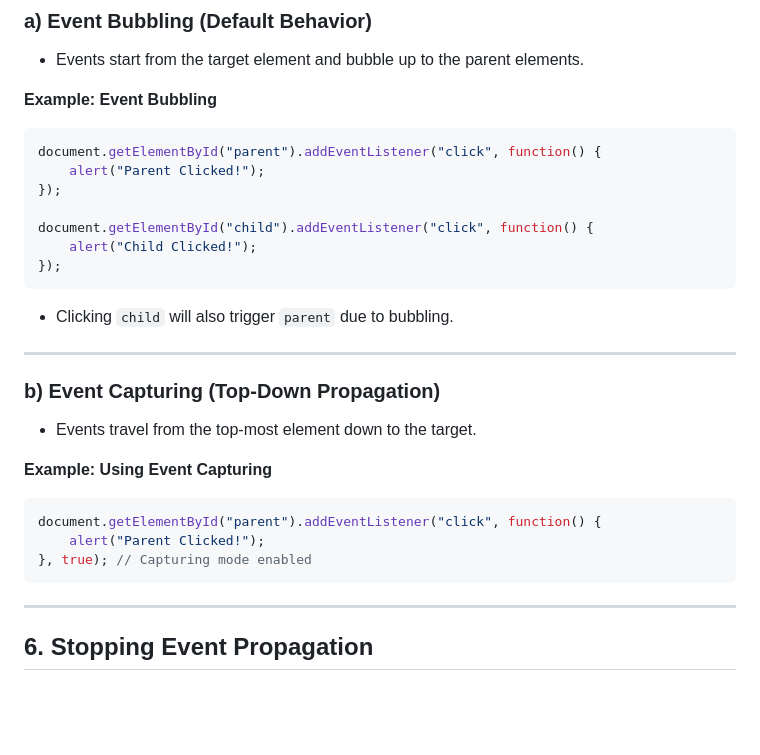
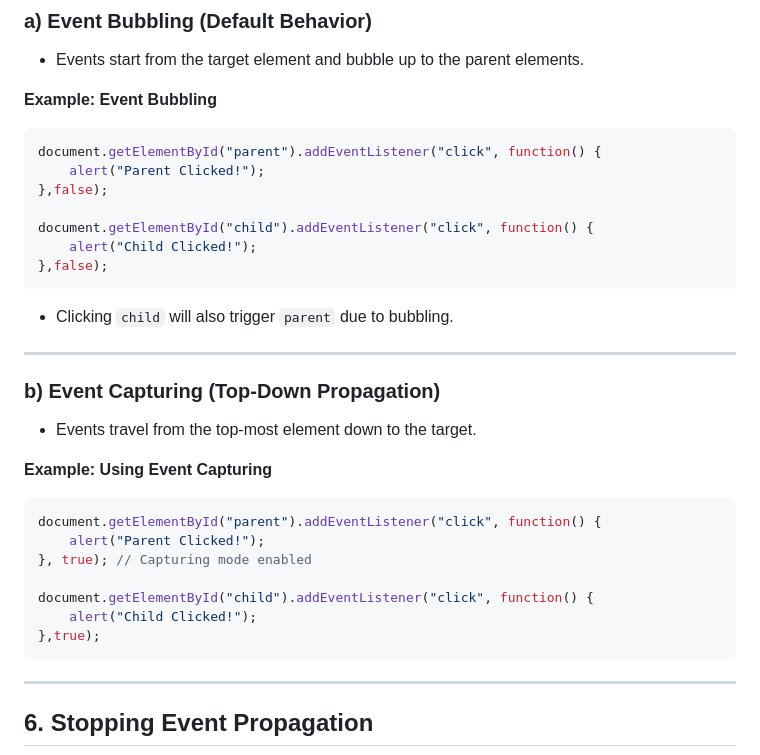
Before and after one commit to aryanbuilds/Javascript_learning, a Markdown page: javascript_adv_imp/o4_events_in_js.md, the part around the change. Drawn GitHub-style; blank space fills up the shorter version.

````diff
--- a/javascript_adv_imp/o4_events_in_js.md
+++ b/javascript_adv_imp/o4_events_in_js.md
@@ -122,11 +122,11 @@ Event propagation determines how events travel through the DOM.
 ```javascript
 document.getElementById("parent").addEventListener("click", function() {
     alert("Parent Clicked!");
-});
+},false);
 
 document.getElementById("child").addEventListener("click", function() {
     alert("Child Clicked!");
-});
+},false);
 ```
 - Clicking `child` will also trigger `parent` due to bubbling.
 
@@ -140,6 +140,10 @@ document.getElementById("child").addEventListener("click", function() {
 document.getElementById("parent").addEventListener("click", function() {
     alert("Parent Clicked!");
 }, true); // Capturing mode enabled
+
+document.getElementById("child").addEventListener("click", function() {
+    alert("Child Clicked!");
+},true);
 ```
 
 ---
````
